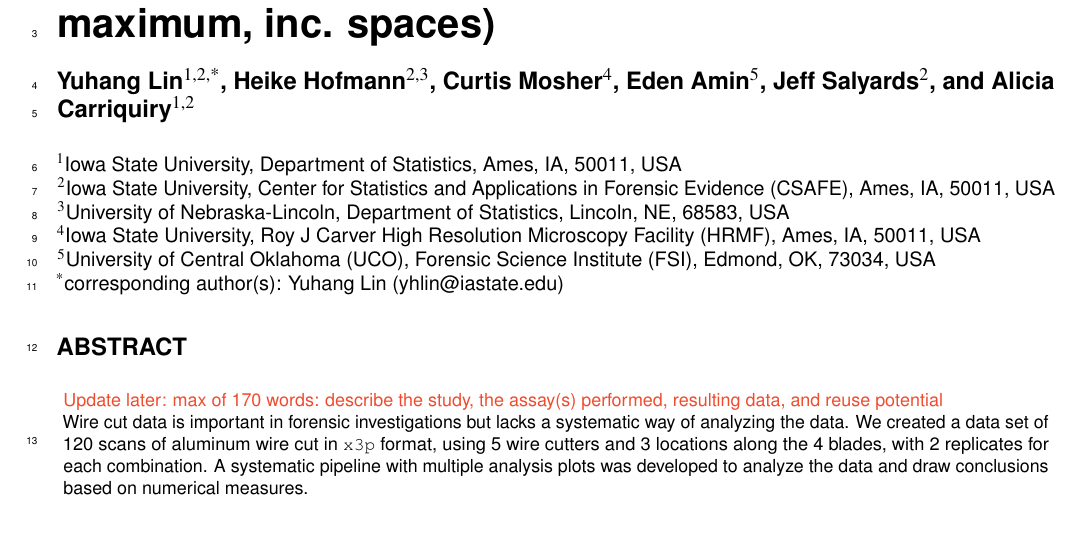
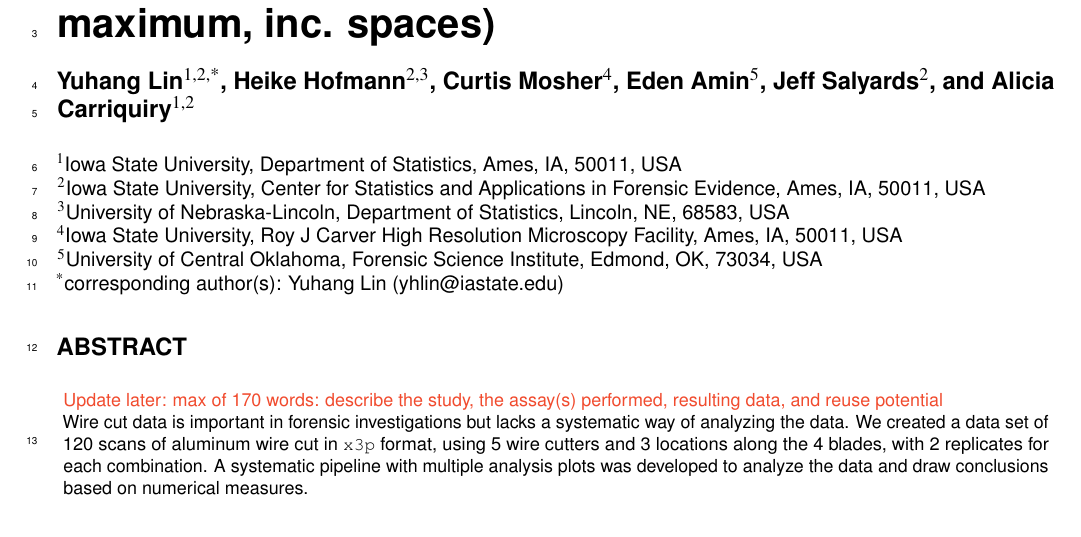
Before and after one commit to heike/Wirecuts---data-descriptor, a LaTeX paper (ch2_main.tex): part of page 1 of 12, cut so that both start at the same text. Compiled offline with pdfLaTeX.

Commit message:
Remove abbr

```diff
--- a/ch2_main.tex
+++ b/ch2_main.tex
@@ -53,13 +53,13 @@ confocal microscope (110 character maximum, inc. spaces)}
 \affil[1]{Iowa State University, Department of Statistics, Ames, IA,
 50011, USA}
 \affil[2]{Iowa State University, Center for Statistics and Applications
-in Forensic Evidence (CSAFE), Ames, IA, 50011, USA}
+in Forensic Evidence, Ames, IA, 50011, USA}
 \affil[3]{University of Nebraska-Lincoln, Department of
 Statistics, Lincoln, NE, 68583, USA}
 \affil[4]{Iowa State University, Roy J Carver High Resolution Microscopy
-Facility (HRMF), Ames, IA, 50011, USA}
-\affil[5]{University of Central Oklahoma (UCO), Forensic Science
-Institute (FSI), Edmond, OK, 73034, USA}
+Facility, Ames, IA, 50011, USA}
+\affil[5]{University of Central Oklahoma, Forensic Science
+Institute, Edmond, OK, 73034, USA}
 
       \affil[*]{corresponding author(s): Yuhang Lin (yhlin@iastate.edu)}
 
```
Also changed, not shown: 1 other file.
